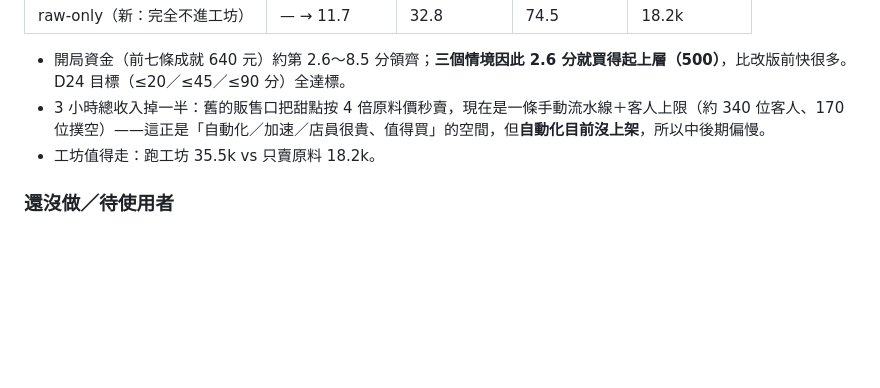
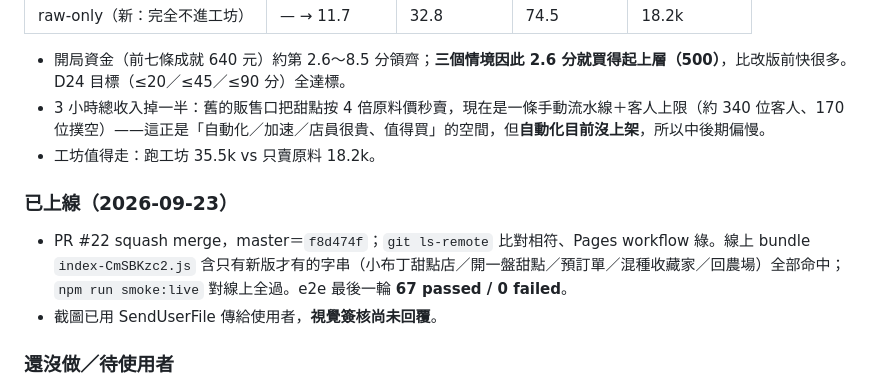
Before and after one commit to nyannyn/little-pudding-game, a Markdown page: docs/STATE.md, the part around the change. Drawn GitHub-style; blank space fills up the shorter version.

Commit message:
續跑檔：甜點工坊已上線並驗過線上 bundle (#23)
Co-authored-by: Ella_work <ella@work.com>

```diff
--- a/docs/STATE.md
+++ b/docs/STATE.md
@@ -76,6 +76,10 @@
 - 開局資金（前七條成就 640 元）約第 2.6〜8.5 分領齊；**三個情境因此 2.6 分就買得起上層（500）**，比改版前快很多。D24 目標（≤20／≤45／≤90 分）全達標。
 - 3 小時總收入掉一半：舊的販售口把甜點按 4 倍原料價秒賣，現在是一條手動流水線＋客人上限（約 340 位客人、170 位撲空）——這正是「自動化／加速／店員很貴、值得買」的空間，但**自動化目前沒上架**，所以中後期偏慢。
 - 工坊值得走：跑工坊 35.5k vs 只賣原料 18.2k。
+
+### 已上線（2026-09-23）
+- PR #22 squash merge，master＝`f8d474f`；`git ls-remote` 比對相符、Pages workflow 綠。線上 bundle `index-CmSBKzc2.js` 含只有新版才有的字串（小布丁甜點店／開一盤甜點／預訂單／混種收藏家／回農場）全部命中；`npm run smoke:live` 對線上全過。e2e 最後一輪 **67 passed / 0 failed**。
+- 截圖已用 SendUserFile 傳給使用者，**視覺簽核尚未回覆**。
 
 ### 還沒做／待使用者
 - 視覺簽核（工坊整體、機器造型、客人、按鈕配置）；上面三個平衡點（開局資金讓上層 2.6 分就買得起、3h 收入減半、自動化何時上架）。
```
